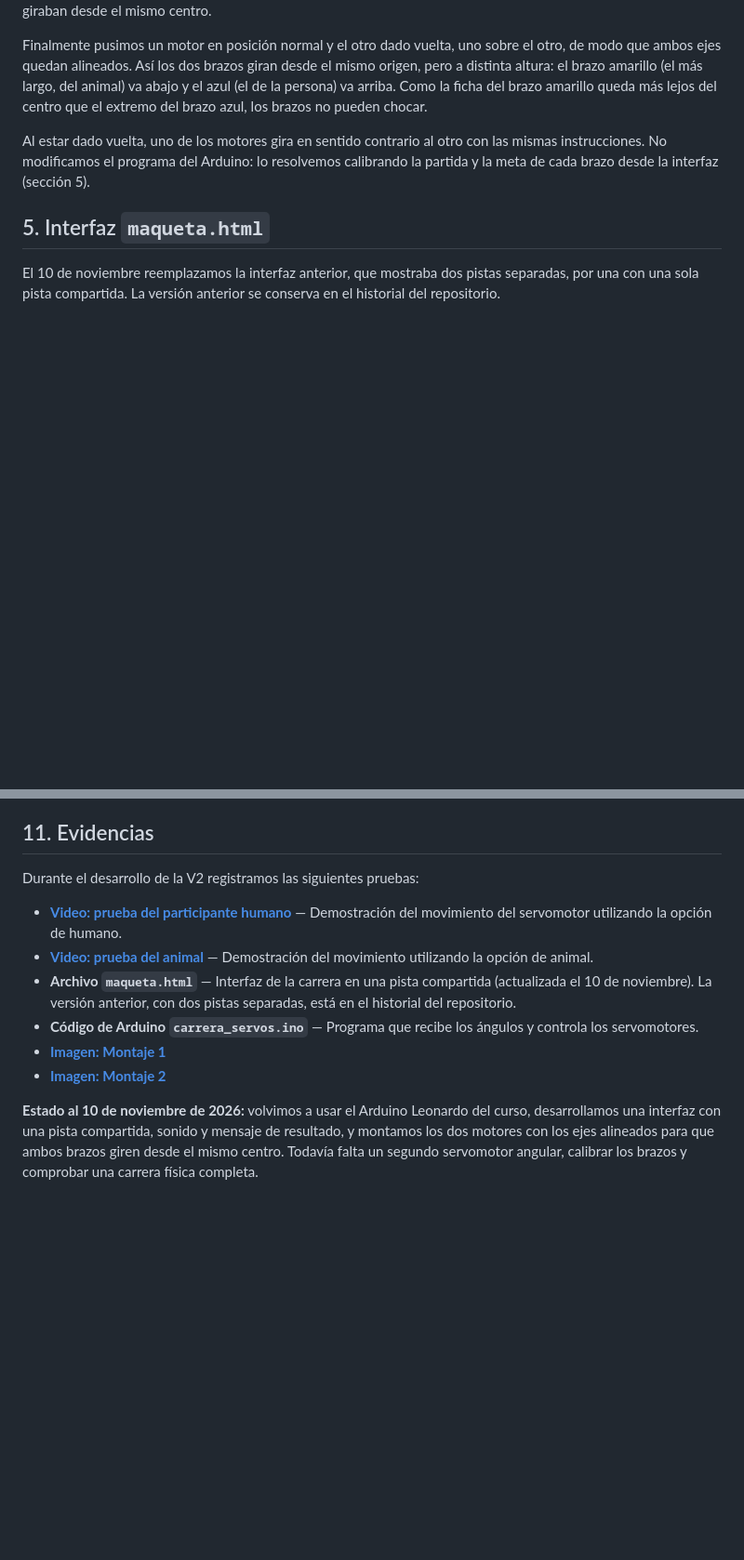
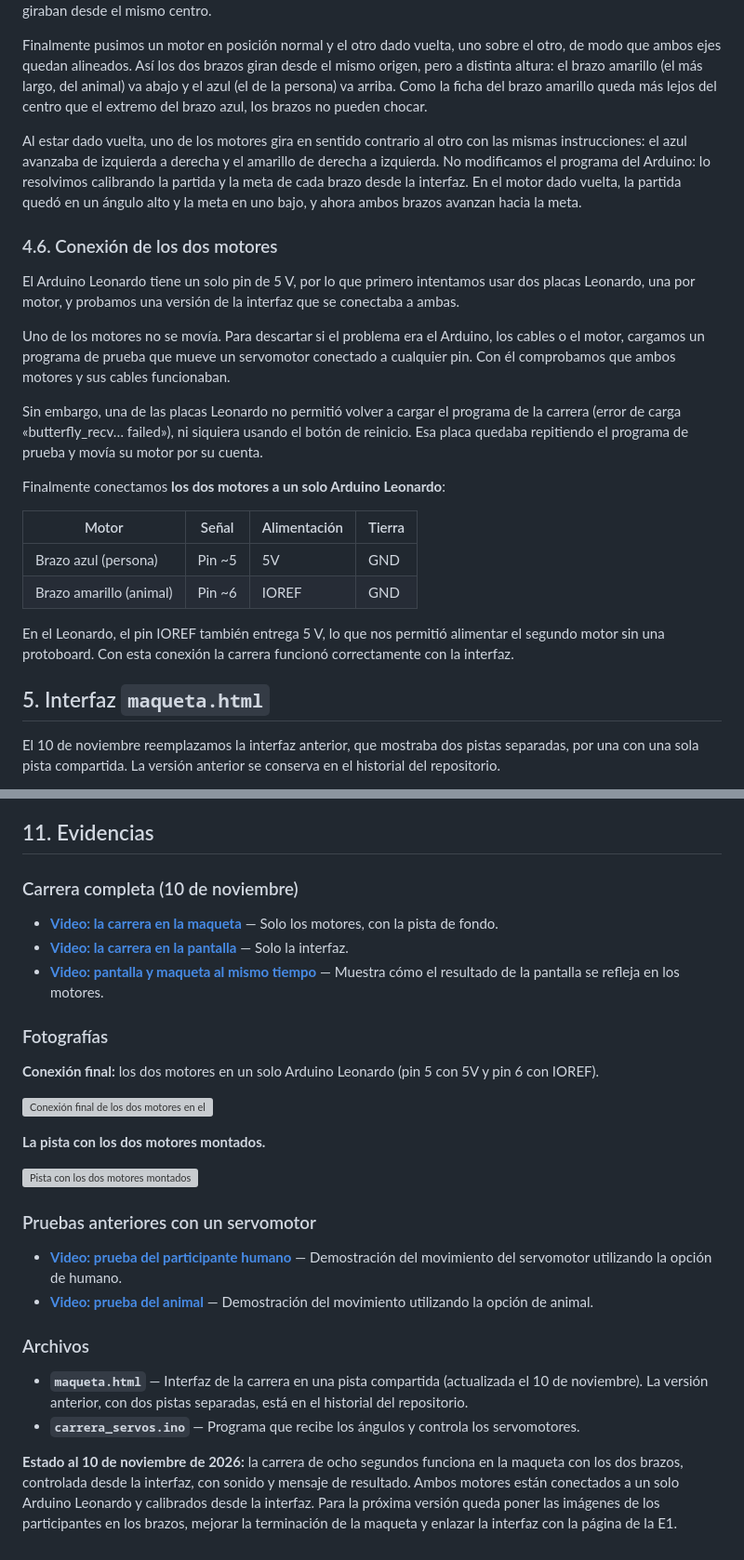
Before and after one commit to maripiiu/carrera-animales, a Markdown page: e2/v2-pruebas-arduino/README.md, 2 parts joined by grey strips. Shown at 93% size. Drawn GitHub-style; blank space fills up the shorter version; grey boxes are pictures that could not be loaded.

```diff
--- a/e2/v2-pruebas-arduino/README.md
+++ b/e2/v2-pruebas-arduino/README.md
@@ -96,8 +90,24 @@ No logramos construir un puente que sostuviera un motor sobre el otro. Primero p
 
 Finalmente pusimos un motor en posición normal y el otro dado vuelta, uno sobre el otro, de modo que ambos ejes quedan alineados. Así los dos brazos giran desde el mismo origen, pero a distinta altura: el brazo amarillo (el más largo, del animal) va abajo y el azul (el de la persona) va arriba. Como la ficha del brazo amarillo queda más lejos del centro que el extremo del brazo azul, los brazos no pueden chocar.
 
-Al estar dado vuelta, uno de los motores gira en sentido contrario al otro con las mismas instrucciones. No modificamos el programa del Arduino: lo resolvemos calibrando la partida y la meta de cada brazo desde la interfaz (sección 5).
+Al estar dado vuelta, uno de los motores gira en sentido contrario al otro con las mismas instrucciones: el azul avanzaba de izquierda a derecha y el amarillo de derecha a izquierda. No modificamos el programa del Arduino: lo resolvimos calibrando la partida y la meta de cada brazo desde la interfaz. En el motor dado vuelta, la partida quedó en un ángulo alto y la meta en uno bajo, y ahora ambos brazos avanzan hacia la meta.
 
+### 4.6. Conexión de los dos motores
+
+El Arduino Leonardo tiene un solo pin de 5 V, por lo que primero intentamos usar dos placas Leonardo, una por motor, y probamos una versión de la interfaz que se conectaba a ambas.
+
+Uno de los motores no se movía. Para descartar si el problema era el Arduino, los cables o el motor, cargamos un programa de prueba que mueve un servomotor conectado a cualquier pin. Con él comprobamos que ambos motores y sus cables funcionaban.
+
+Sin embargo, una de las placas Leonardo no permitió volver a cargar el programa de la carrera (error de carga «butterfly_recv… failed»), ni siquiera usando el botón de reinicio. Esa placa quedaba repitiendo el programa de prueba y movía su motor por su cuenta.
+
+Finalmente conectamos **los dos motores a un solo Arduino Leonardo**:
+
+| Motor | Señal | Alimentación | Tierra |
+|---|---|---|---|
+| Brazo azul (persona) | Pin ~5 | 5V | GND |
+| Brazo amarillo (animal) | Pin ~6 | IOREF | GND |
+
+En el Leonardo, el pin IOREF también entrega 5 V, lo que nos permitió alimentar el segundo motor sin una protoboard. Con esta conexión la carrera funcionó correctamente con la interfaz.
 
 ## 5. Interfaz `maqueta.html`
 
@@ -193,14 +208,30 @@ Reconocemos que la implementación tecnológica debe responder a una decisión d
 
 ## 11. Evidencias
 
-Durante el desarrollo de la V2 registramos las siguientes pruebas:
+### Carrera completa (10 de noviembre)
+
+- **[Video: la carrera en la maqueta](https://drive.google.com/file/d/1Potf8K9PHKE2QywsTLvA0Z7WEhNJAZx3/view?usp=sharing)** — Solo los motores, con la pista de fondo.
+- **[Video: la carrera en la pantalla](https://drive.google.com/file/d/1X5h1JDLiqFGdM_FmGTCrpDMJJ_U0MB3o/view?usp=share_link)** — Solo la interfaz.
+- **[Video: pantalla y maqueta al mismo tiempo](https://drive.google.com/file/d/1u6yWrTqmiBOMtPMsCWpFHHJa1UNM8yii/view?usp=share_link)** — Muestra cómo el resultado de la pantalla se refleja en los motores.
+
+### Fotografías
+
+**Conexión final:** los dos motores en un solo Arduino Leonardo (pin 5 con 5V y pin 6 con IOREF).
+
+![Conexión final de los dos motores en el Arduino Leonardo](https://drive.google.com/file/d/1kqe79EJ9EmekWp3VdB69k6hEINhlF_Js/view?usp=sharing)
+
+**La pista con los dos motores montados.**
+
+![Pista con los dos motores montados](https://drive.google.com/file/d/1Fb0B6ycqcNEPAHPEIAIXH6fL4ex5Blbg/view?usp=share_link)
+
+### Pruebas anteriores con un servomotor
 
 - **[Video: prueba del participante humano](https://drive.google.com/file/d/1_hwZMiRt5t0HUFzzEUbcYTmDxYpDCAAe/view?usp=sharing)** — Demostración del movimiento del servomotor utilizando la opción de humano.
 - **[Video: prueba del animal](https://drive.google.com/file/d/1XuTpJAEkveTmNMMYyfglgerEG2nEn3s5/view?usp=sharing)** — Demostración del movimiento utilizando la opción de animal.
-- **Archivo `maqueta.html`** — Interfaz de la carrera en una pista compartida (actualizada el 10 de noviembre). La versión anterior, con dos pistas separadas, está en el historial del repositorio.
-- **Código de Arduino `carrera_servos.ino`** — Programa que recibe los ángulos y controla los servomotores.
-- **[Imagen: Montaje 1](https://drive.google.com/file/d/1JqPR-qWcAqv80aG7_kap5A-tBCJYxvdg/view?usp=sharing)**
-- **[Imagen: Montaje 2](https://drive.google.com/file/d/18XGIr_JgXWtonkoRoNNlqfIuXtE-oj0G/view?usp=sharing)**
 
+### Archivos
 
-**Estado al 10 de noviembre de 2026:** volvimos a usar el Arduino Leonardo del curso, desarrollamos una interfaz con una pista compartida, sonido y mensaje de resultado, y montamos los dos motores con los ejes alineados para que ambos brazos giren desde el mismo centro. Todavía falta un segundo servomotor angular, calibrar los brazos y comprobar una carrera física completa.
+- **`maqueta.html`** — Interfaz de la carrera en una pista compartida (actualizada el 10 de noviembre). La versión anterior, con dos pistas separadas, está en el historial del repositorio.
+- **`carrera_servos.ino`** — Programa que recibe los ángulos y controla los servomotores.
+
+**Estado al 10 de noviembre de 2026:** la carrera de ocho segundos funciona en la maqueta con los dos brazos, controlada desde la interfaz, con sonido y mensaje de resultado. Ambos motores están conectados a un solo Arduino Leonardo y calibrados desde la interfaz. Para la próxima versión queda poner las imágenes de los participantes en los brazos, mejorar la terminación de la maqueta y enlazar la interfaz con la página de la E1.
```
Also changed, not shown: other parts of e2/v2-pruebas-arduino/README.md (+27 -28 lines).
